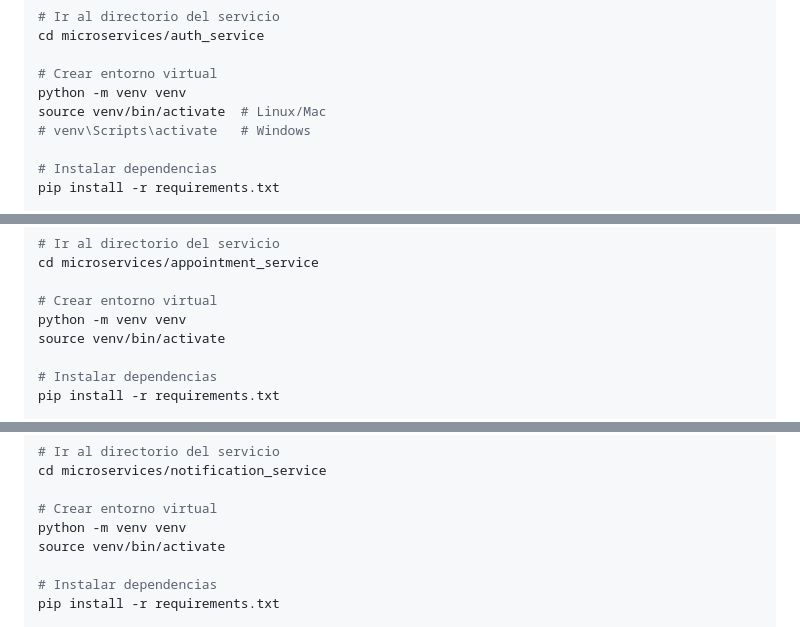
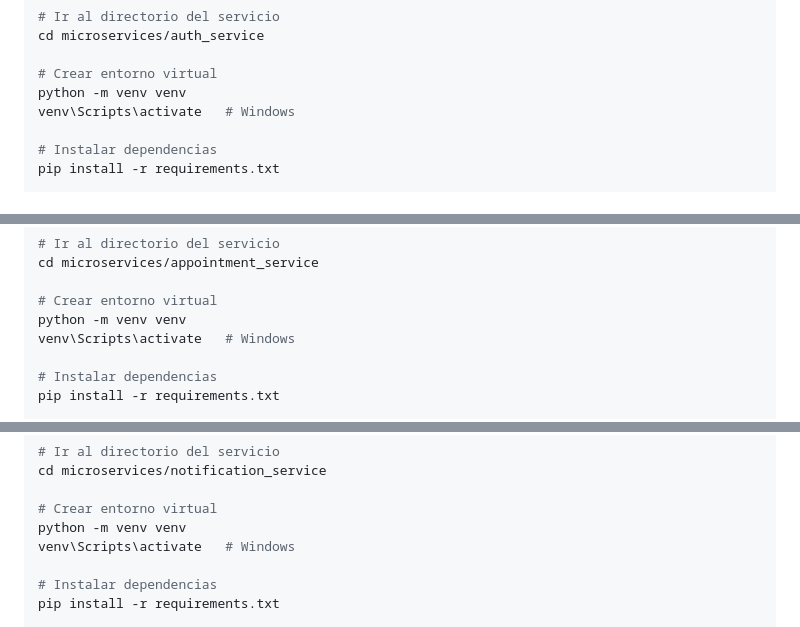
Before and after one commit to JuanJo0775/Sistema-veterinaria-proyecto-nuclear-frontend, a Markdown page: Sistema de veterinaria/README.md, 3 parts joined by grey strips. GitHub-like rendering.

```diff
--- a/Sistema de veterinaria/README.md
+++ b/Sistema de veterinaria/README.md
@@ -125,8 +125,7 @@ cd microservices/auth_service
 
 # Crear entorno virtual
 python -m venv venv
-source venv/bin/activate  # Linux/Mac
-# venv\Scripts\activate   # Windows
+venv\Scripts\activate   # Windows
 
 # Instalar dependencias
 pip install -r requirements.txt
@@ -181,7 +180,7 @@ cd microservices/appointment_service
 
 # Crear entorno virtual
 python -m venv venv
-source venv/bin/activate
+venv\Scripts\activate   # Windows
 
 # Instalar dependencias
 pip install -r requirements.txt
@@ -238,7 +237,7 @@ cd microservices/notification_service
 
 # Crear entorno virtual
 python -m venv venv
-source venv/bin/activate
+venv\Scripts\activate   # Windows
 
 # Instalar dependencias
 pip install -r requirements.txt
```
Also changed, not shown: other parts of Sistema de veterinaria/README.md (+2 -2 lines).
